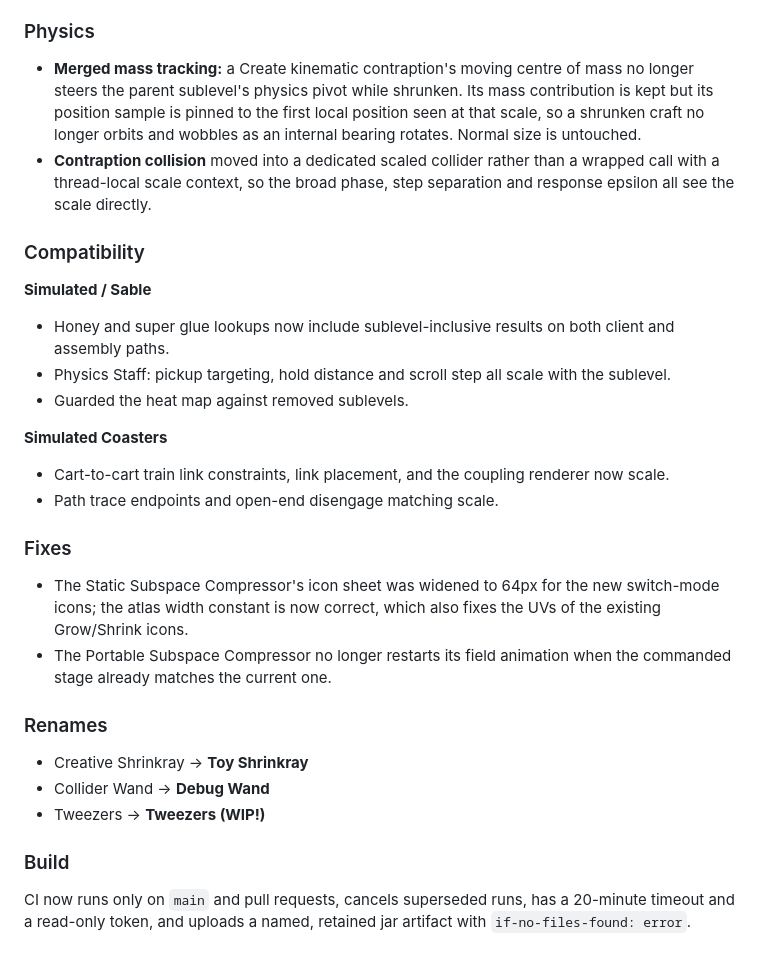
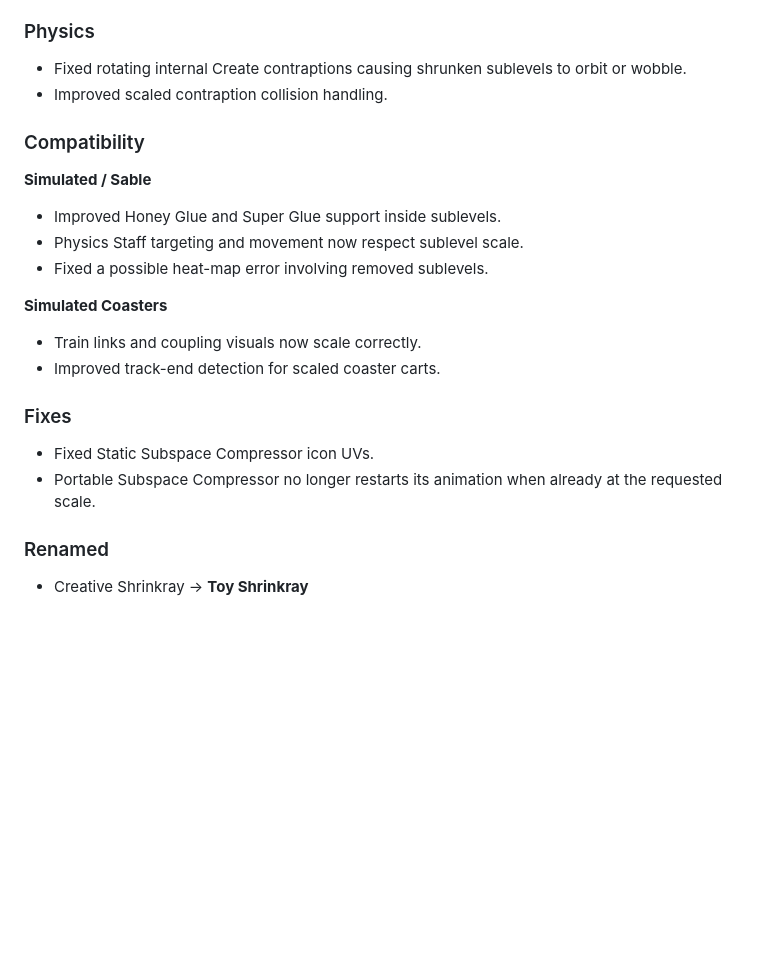
Before and after one commit to misterblusky9/pocket, a Markdown page: CHANGELOG.md, the part around one of its changes. Drawn GitHub-style; blank space fills up the shorter version.

Commit message:
Rewrote v0.18.0 changelog for release

```diff
--- a/CHANGELOG.md
+++ b/CHANGELOG.md
@@ -107,47 +66,27 @@ connect to older ones.
 
 ### Physics
 
-- **Merged mass tracking:** a Create kinematic contraption's moving centre of
-  mass no longer steers the parent sublevel's physics pivot while shrunken. Its
-  mass contribution is kept but its position sample is pinned to the first local
-  position seen at that scale, so a shrunken craft no longer orbits and wobbles
-  as an internal bearing rotates. Normal size is untouched.
-- **Contraption collision** moved into a dedicated scaled collider rather than
-  a wrapped call with a thread-local scale context, so the broad phase, step
-  separation and response epsilon all see the scale directly.
+* Fixed rotating internal Create contraptions causing shrunken sublevels to orbit or wobble.
+* Improved scaled contraption collision handling.
 
 ### Compatibility
 
 **Simulated / Sable**
 
-- Honey and super glue lookups now include sublevel-inclusive results on both
-  client and assembly paths.
-- Physics Staff: pickup targeting, hold distance and scroll step all scale
-  with the sublevel.
-- Guarded the heat map against removed sublevels.
+* Improved Honey Glue and Super Glue support inside sublevels.
+* Physics Staff targeting and movement now respect sublevel scale.
+* Fixed a possible heat-map error involving removed sublevels.
 
 **Simulated Coasters**
 
-- Cart-to-cart train link constraints, link placement, and the coupling
-  renderer now scale.
-- Path trace endpoints and open-end disengage matching scale.
+* Train links and coupling visuals now scale correctly.
+* Improved track-end detection for scaled coaster carts.
 
 ### Fixes
 
-- The Static Subspace Compressor's icon sheet was widened to 64px for the new
-  switch-mode icons; the atlas width constant is now correct, which also fixes
-  the UVs of the existing Grow/Shrink icons.
-- The Portable Subspace Compressor no longer restarts its field animation when
-  the commanded stage already matches the current one.
+* Fixed Static Subspace Compressor icon UVs.
+* Portable Subspace Compressor no longer restarts its animation when already at the requested scale.
 
-### Renames
+### Renamed
 
-- Creative Shrinkray → **Toy Shrinkray**
-- Collider Wand → **Debug Wand**
-- Tweezers → **Tweezers (WIP!)**
-
-### Build
-
-CI now runs only on `main` and pull requests, cancels superseded runs, has a
-20-minute timeout and a read-only token, and uploads a named, retained jar
-artifact with `if-no-files-found: error`.
+* Creative Shrinkray → **Toy Shrinkray**
```
Also changed, not shown: other parts of CHANGELOG.md (+35 -76 lines).
